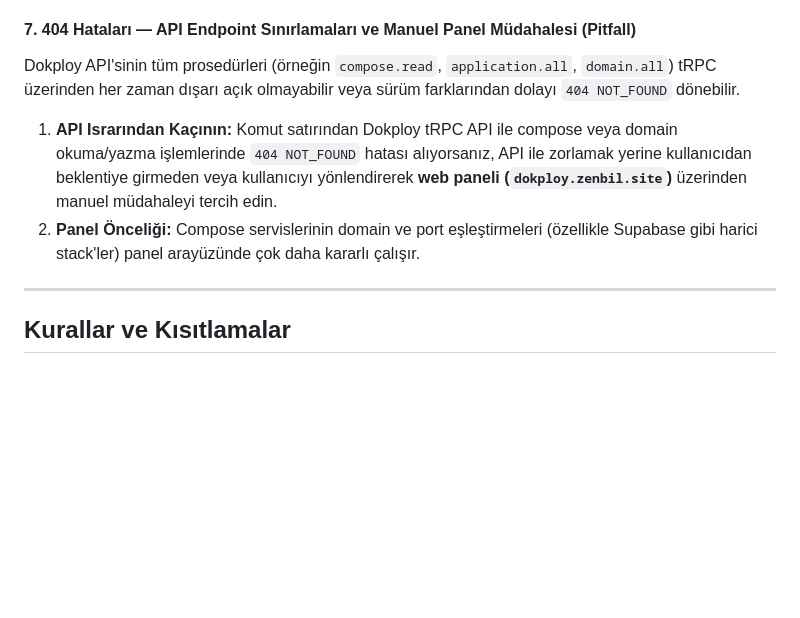
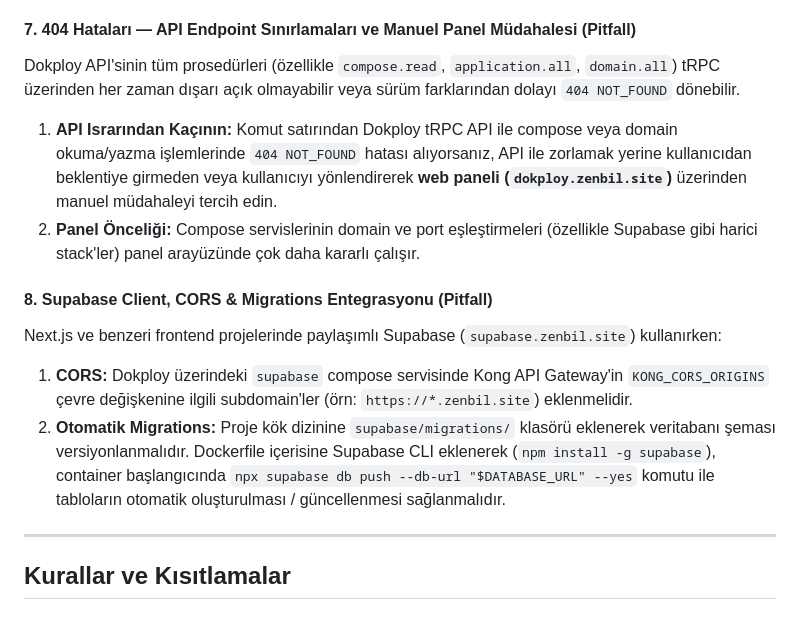
Before and after one commit to zenbilagent/skills, a Markdown page: devops/new-project-dokploy/SKILL.md, the part around the change. GitHub-like rendering; blank space fills up the shorter version.

Commit message:
feat(devops): update new-project-dokploy skill with automated Supabase migrations and CORS guidelines

```diff
--- a/devops/new-project-dokploy/SKILL.md
+++ b/devops/new-project-dokploy/SKILL.md
@@ -315,9 +315,14 @@ fi
    - **Compose Silme:** `/api/trpc/compose.delete` endpoint'i **`deleteVolumes` boolean parametresini zorunlu tutar**: `{"json": {"composeId": "<id>", "deleteVolumes": true}}`. `deleteVolumes` eksikse `400 BAD_REQUEST` döner.
 
 #### 7. 404 Hataları — API Endpoint Sınırlamaları ve Manuel Panel Müdahalesi (Pitfall)
-Dokploy API'sinin tüm prosedürleri (örneğin `compose.read`, `application.all`, `domain.all`) tRPC üzerinden her zaman dışarı açık olmayabilir veya sürüm farklarından dolayı `404 NOT_FOUND` dönebilir.
+Dokploy API'sinin tüm prosedürleri (özellikle `compose.read`, `application.all`, `domain.all`) tRPC üzerinden her zaman dışarı açık olmayabilir veya sürüm farklarından dolayı `404 NOT_FOUND` dönebilir.
 1. **API Israrından Kaçının:** Komut satırından Dokploy tRPC API ile compose veya domain okuma/yazma işlemlerinde `404 NOT_FOUND` hatası alıyorsanız, API ile zorlamak yerine kullanıcıdan beklentiye girmeden veya kullanıcıyı yönlendirerek **web paneli (`dokploy.zenbil.site`)** üzerinden manuel müdahaleyi tercih edin.
 2. **Panel Önceliği:** Compose servislerinin domain ve port eşleştirmeleri (özellikle Supabase gibi harici stack'ler) panel arayüzünde çok daha kararlı çalışır.
+
+#### 8. Supabase Client, CORS & Migrations Entegrasyonu (Pitfall)
+Next.js ve benzeri frontend projelerinde paylaşımlı Supabase (`supabase.zenbil.site`) kullanırken:
+1. **CORS:** Dokploy üzerindeki `supabase` compose servisinde Kong API Gateway'in `KONG_CORS_ORIGINS` çevre değişkenine ilgili subdomain'ler (örn: `https://*.zenbil.site`) eklenmelidir.
+2. **Otomatik Migrations:** Proje kök dizinine `supabase/migrations/` klasörü eklenerek veritabanı şeması versiyonlanmalıdır. Dockerfile içerisine Supabase CLI eklenerek (`npm install -g supabase`), container başlangıcında `npx supabase db push --db-url "$DATABASE_URL" --yes` komutu ile tabloların otomatik oluşturulması / güncellenmesi sağlanmalıdır.
 
 
 ---
```
